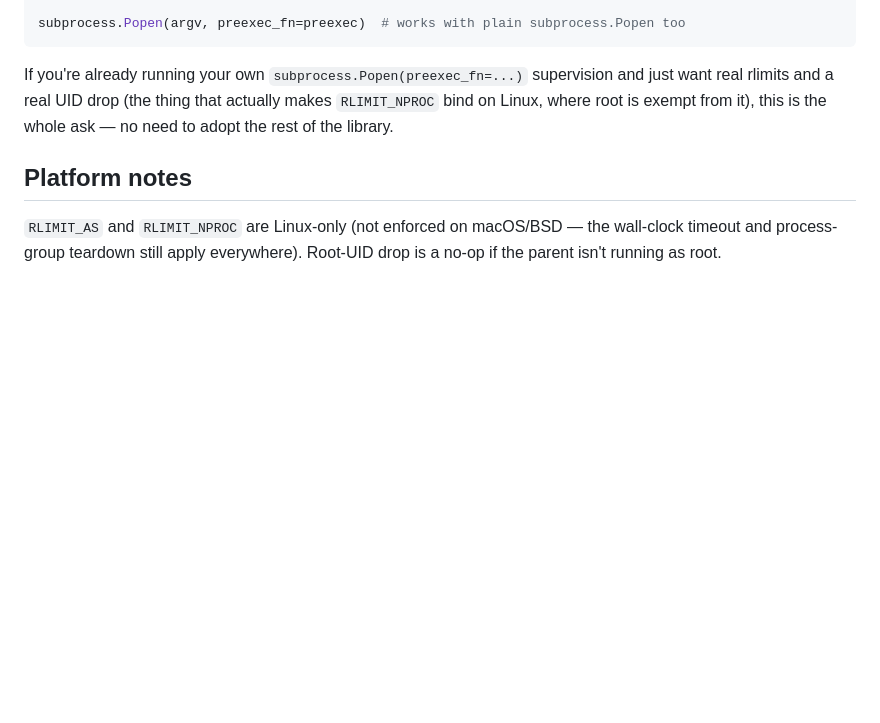
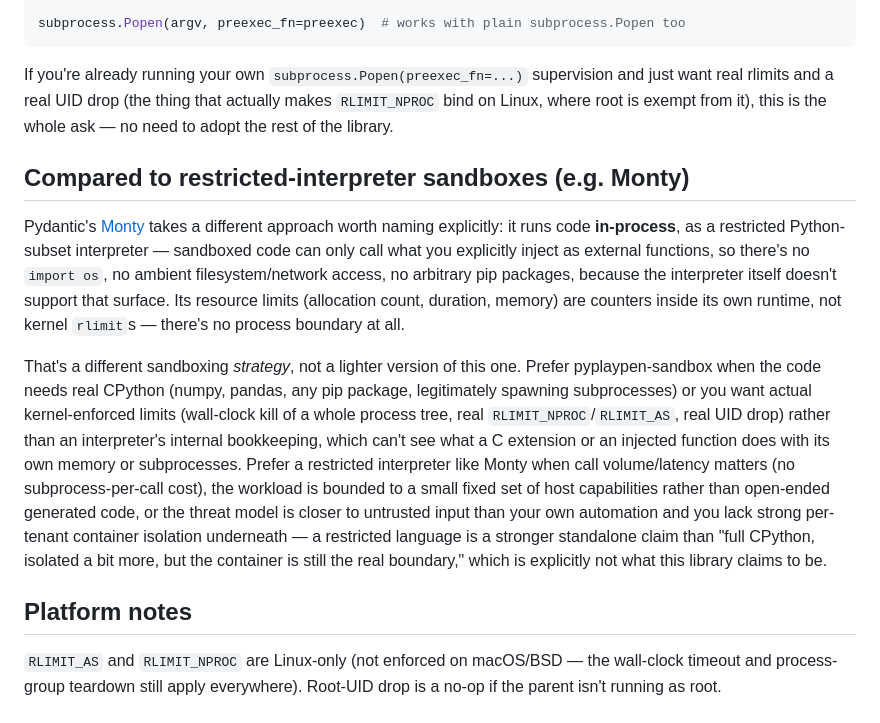
Before and after one commit to lkraider/pyplaypen-sandbox, a Markdown page: README.md, the part around the change. Drawn GitHub-style; blank space fills up the shorter version.

Commit message:
Add comparison note: pyplaypen-sandbox vs. restricted-interpreter sandboxes
Names Monty explicitly, since it's the actual alternative dify-skill-
wrapper defaults to (this library only exists as its opt-in escape
hatch). Different strategy, not a lighter version of this one: Monty
runs in-process, in a restricted language subset with no ambient
authority beyond injected functions; this library runs full CPython,
isolated by a real subprocess with kernel rlimits and UID drop.

Co-Authored-By: Claude Sonnet 5 <noreply@anthropic.com>

```diff
--- a/README.md
+++ b/README.md
@@ -188,6 +188,33 @@ supervision and just want real rlimits and a real UID drop (the thing that
 actually makes `RLIMIT_NPROC` bind on Linux, where root is exempt from it),
 this is the whole ask — no need to adopt the rest of the library.
 
+## Compared to restricted-interpreter sandboxes (e.g. Monty)
+
+Pydantic's [Monty](https://github.com/pydantic/monty) takes a different
+approach worth naming explicitly: it runs code **in-process**, as a
+restricted Python-subset interpreter — sandboxed code can only call what
+you explicitly inject as external functions, so there's no `import os`,
+no ambient filesystem/network access, no arbitrary pip packages, because
+the interpreter itself doesn't support that surface. Its resource limits
+(allocation count, duration, memory) are counters inside its own runtime,
+not kernel `rlimit`s — there's no process boundary at all.
+
+That's a different sandboxing *strategy*, not a lighter version of this
+one. Prefer pyplaypen-sandbox when the code needs real CPython (numpy,
+pandas, any pip package, legitimately spawning subprocesses) or you want
+actual kernel-enforced limits (wall-clock kill of a whole process tree,
+real `RLIMIT_NPROC`/`RLIMIT_AS`, real UID drop) rather than an
+interpreter's internal bookkeeping, which can't see what a C extension or
+an injected function does with its own memory or subprocesses. Prefer a
+restricted interpreter like Monty when call volume/latency matters (no
+subprocess-per-call cost), the workload is bounded to a small fixed set
+of host capabilities rather than open-ended generated code, or the threat
+model is closer to untrusted input than your own automation and you lack
+strong per-tenant container isolation underneath — a restricted language
+is a stronger standalone claim than "full CPython, isolated a bit more,
+but the container is still the real boundary," which is explicitly not
+what this library claims to be.
+
 ## Platform notes
 
 `RLIMIT_AS` and `RLIMIT_NPROC` are Linux-only (not enforced on macOS/BSD —
```
